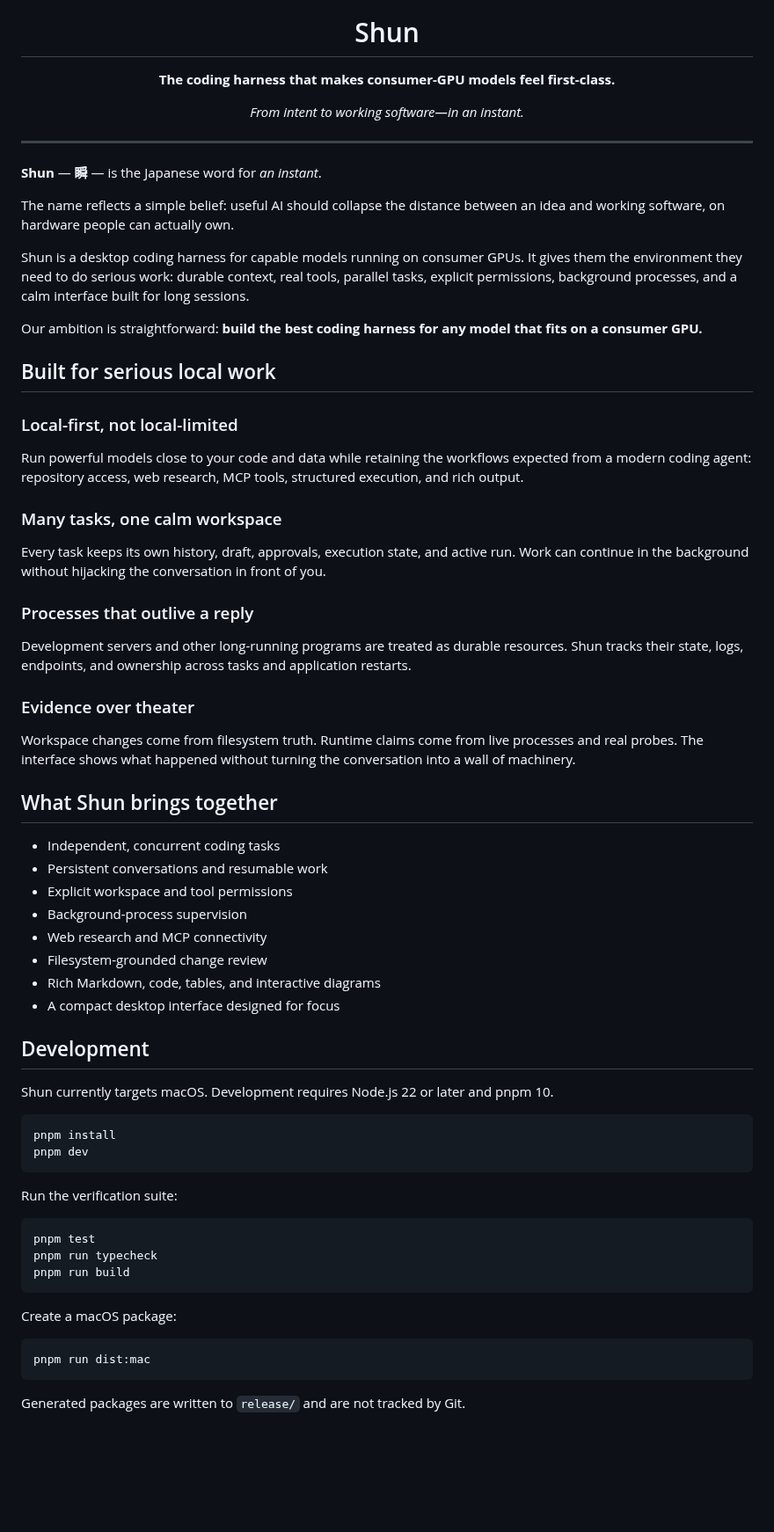
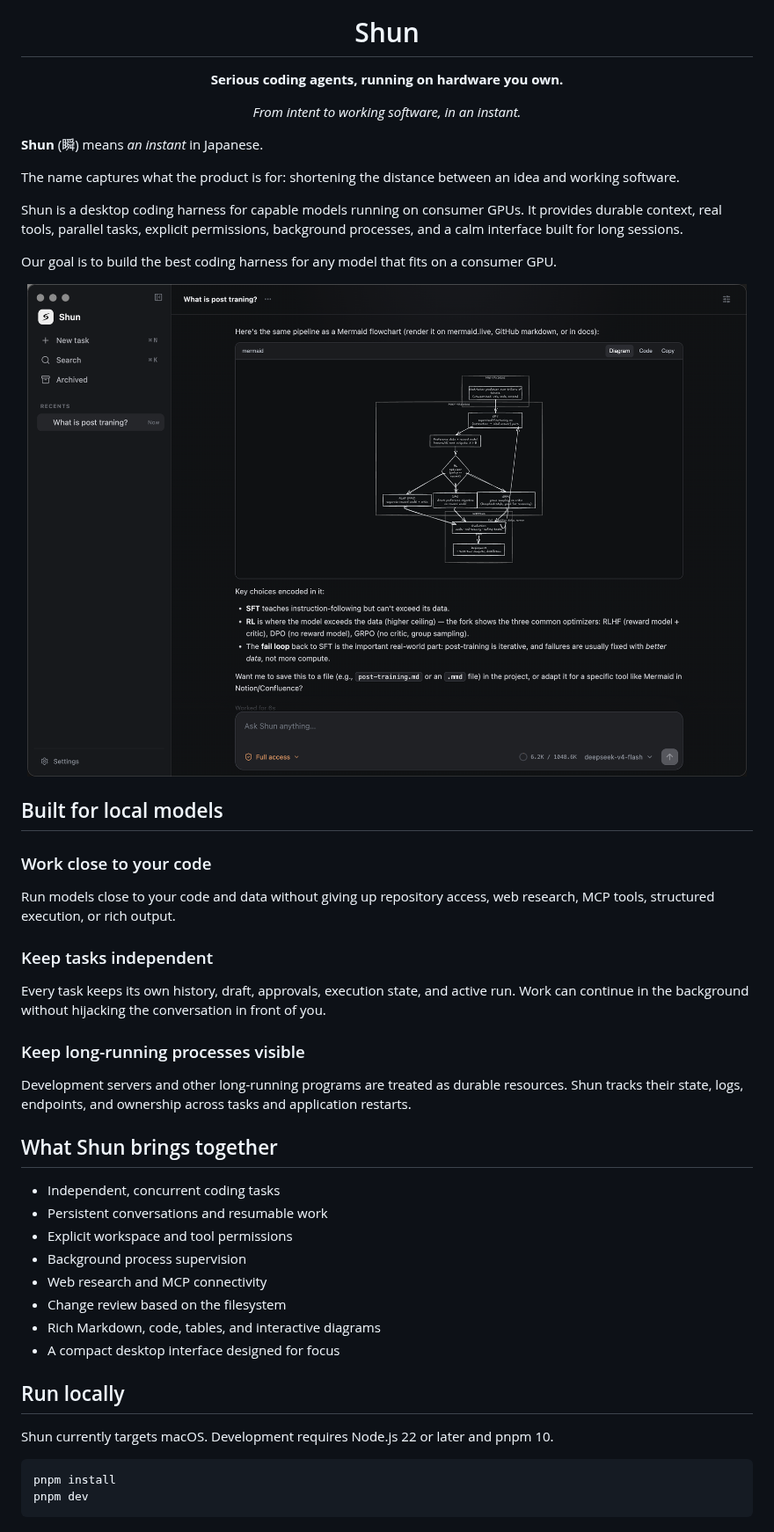
Before and after one commit to kyleslight/shun, a Markdown page: README.md, the part around the change. Shown at 88% size. Rendered like a GitHub page; pictures changed too: resources/product.png (added); blank space fills up the shorter version.

````diff
--- a/README.md
+++ b/README.md
@@ -1,50 +1,48 @@
 <div align="center">
   <img src="resources/app-icon.png" width="112" alt="Shun" />
   <h1>Shun</h1>
-  <p><strong>The coding harness that makes consumer-GPU models feel first-class.</strong></p>
-  <p><em>From intent to working software—in an instant.</em></p>
+  <p><strong>Serious coding agents, running on hardware you own.</strong></p>
+  <p><em>From intent to working software, in an instant.</em></p>
 </div>
 
----
+**Shun** (瞬) means *an instant* in Japanese.
 
-**Shun** — **瞬** — is the Japanese word for *an instant*.
+The name captures what the product is for: shortening the distance between an idea and working software.
 
-The name reflects a simple belief: useful AI should collapse the distance between an idea and working software, on hardware people can actually own.
+Shun is a desktop coding harness for capable models running on consumer GPUs. It provides durable context, real tools, parallel tasks, explicit permissions, background processes, and a calm interface built for long sessions.
 
-Shun is a desktop coding harness for capable models running on consumer GPUs. It gives them the environment they need to do serious work: durable context, real tools, parallel tasks, explicit permissions, background processes, and a calm interface built for long sessions.
+Our goal is to build the best coding harness for any model that fits on a consumer GPU.
 
-Our ambition is straightforward: **build the best coding harness for any model that fits on a consumer GPU.**
+<p align="center">
+  <img src="resources/product.png" width="1200" alt="Shun desktop application" />
+</p>
 
-## Built for serious local work
+## Built for local models
 
-### Local-first, not local-limited
+### Work close to your code
 
-Run powerful models close to your code and data while retaining the workflows expected from a modern coding agent: repository access, web research, MCP tools, structured execution, and rich output.
+Run models close to your code and data without giving up repository access, web research, MCP tools, structured execution, or rich output.
 
-### Many tasks, one calm workspace
+### Keep tasks independent
 
 Every task keeps its own history, draft, approvals, execution state, and active run. Work can continue in the background without hijacking the conversation in front of you.
 
-### Processes that outlive a reply
+### Keep long-running processes visible
 
 Development servers and other long-running programs are treated as durable resources. Shun tracks their state, logs, endpoints, and ownership across tasks and application restarts.
-
-### Evidence over theater
-
-Workspace changes come from filesystem truth. Runtime claims come from live processes and real probes. The interface shows what happened without turning the conversation into a wall of machinery.
 
 ## What Shun brings together
 
 - Independent, concurrent coding tasks
 - Persistent conversations and resumable work
 - Explicit workspace and tool permissions
-- Background-process supervision
+- Background process supervision
 - Web research and MCP connectivity
-- Filesystem-grounded change review
+- Change review based on the filesystem
 - Rich Markdown, code, tables, and interactive diagrams
 - A compact desktop interface designed for focus
 
-## Development
+## Run locally
 
 Shun currently targets macOS. Development requires Node.js 22 or later and pnpm 10.
 
@@ -52,19 +50,3 @@ Shun currently targets macOS. Development requires Node.js 22 or later and pnpm
 pnpm install
 pnpm dev
 ```
-
-Run the verification suite:
-
-```bash
-pnpm test
-pnpm run typecheck
-pnpm run build
-```
-
-Create a macOS package:
-
-```bash
-pnpm run dist:mac
-```
-
-Generated packages are written to `release/` and are not tracked by Git.
````
Also changed, not shown: 4 other files.
